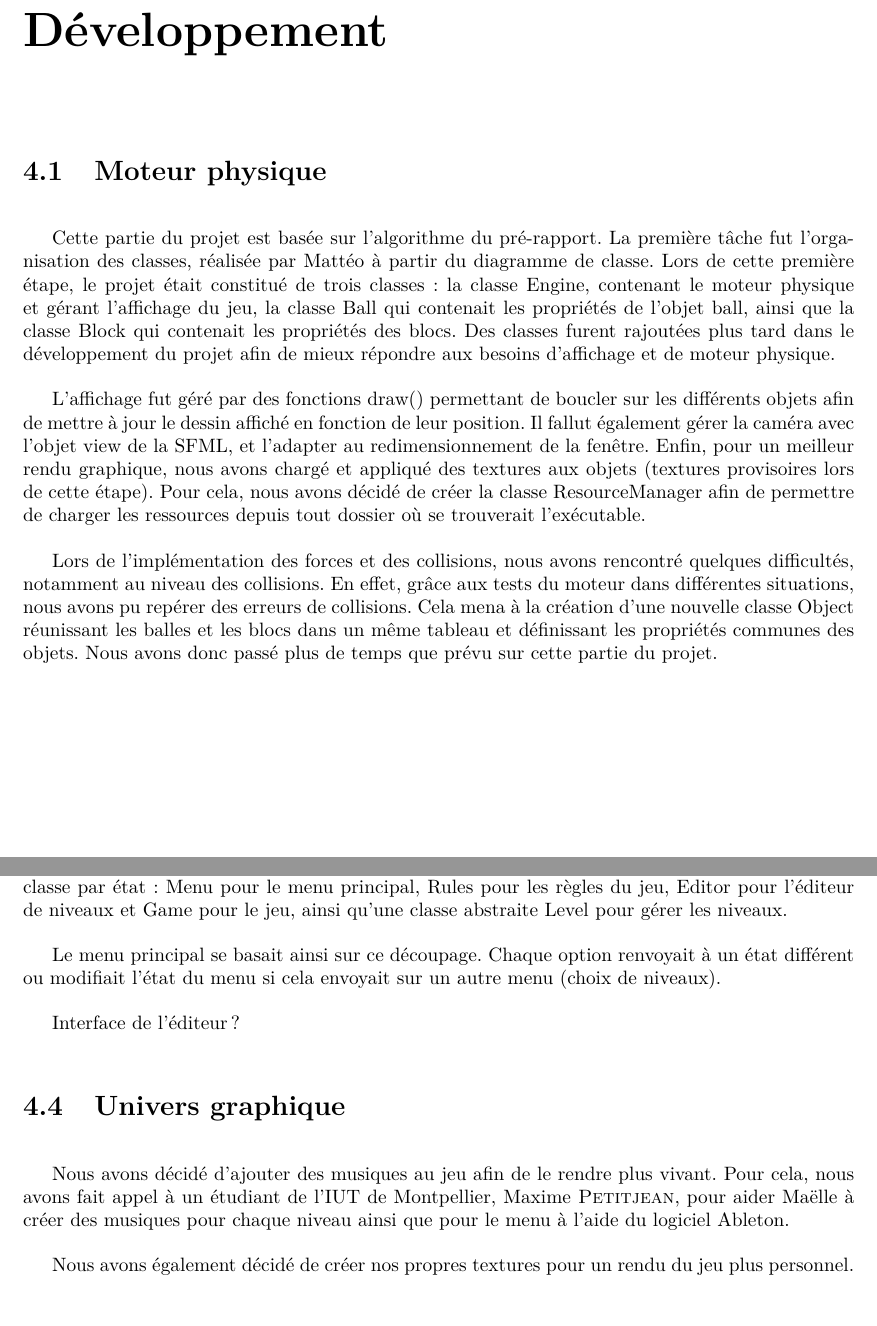
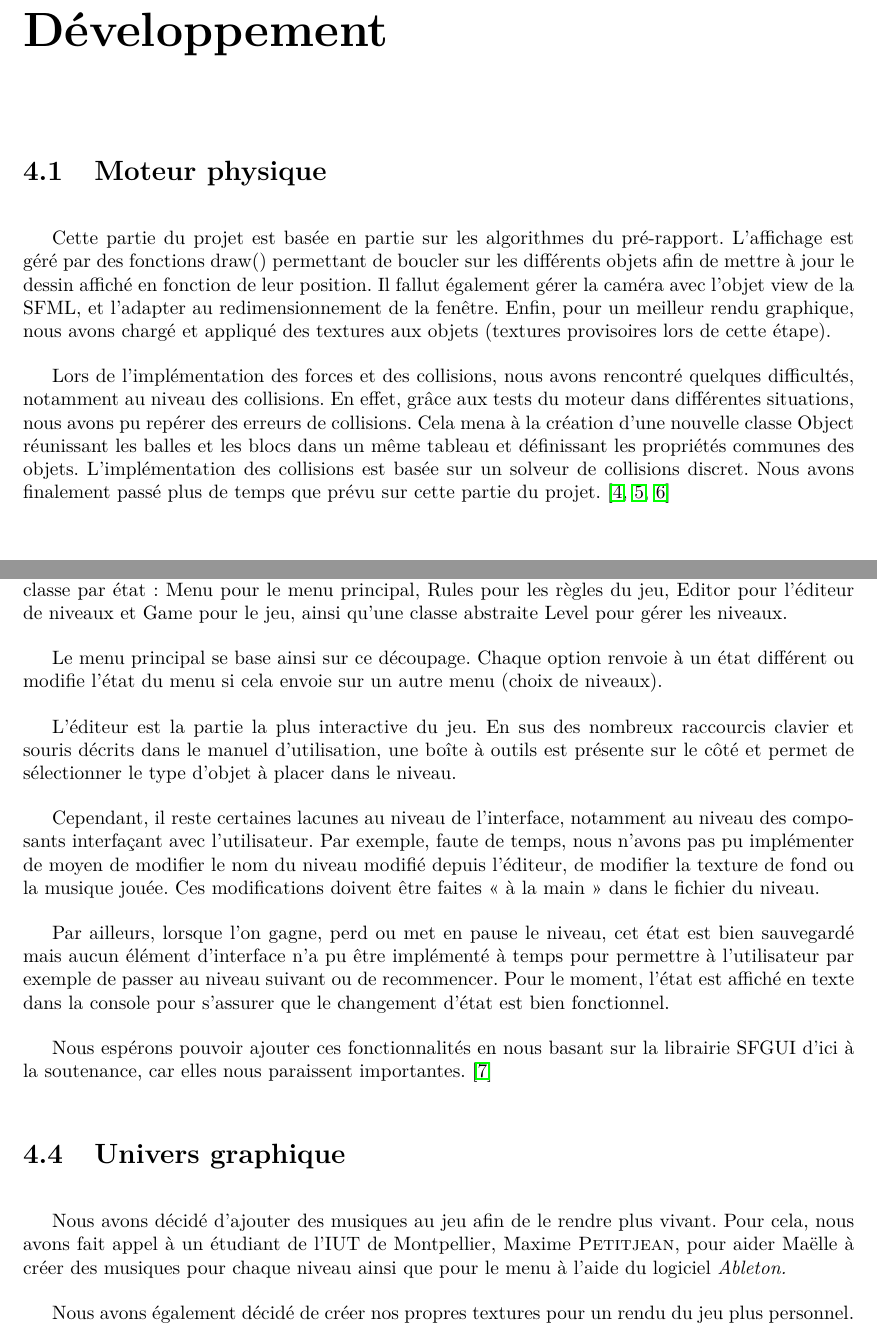
Before and after one commit to jlamur/projet-cmi, a LaTeX document (docs/rapports/rapport-final/rapport.tex, which reads docs/rapports/rapport-final/parts/develop.tex): two parts of pages 13 and 14 of 23, joined at a grey line, cut so that both start at the same text, the shorter picture padded with empty space. Compiled offline with pdfLaTeX; a LaTeX package or settings file that is missing is left out.

Commit message:
MàJ section développement avec lacunes interfaçage

```diff
--- a/docs/rapports/rapport-final/parts/develop.tex
+++ b/docs/rapports/rapport-final/parts/develop.tex
@@ -2,25 +2,14 @@
 
 \section{Moteur physique}
 
-Cette partie du projet est basée sur l'algorithme du pré-rapport.
-La première tâche fut l'organisation des classes, réalisée par Mattéo
-à partir du diagramme de classe. Lors de cette première étape, le projet
-était constitué de trois classes : la classe Engine, contenant le moteur
-physique et gérant l'affichage du jeu, la classe Ball qui contenait les
-propriétés de l'objet ball, ainsi que la classe Block qui contenait les
-propriétés des blocs. Des classes furent rajoutées plus tard dans le
-développement du projet afin de mieux répondre aux besoins d'affichage
-et de moteur physique.
-
-L'affichage fut géré par des fonctions draw() permettant de boucler
+Cette partie du projet est basée en partie sur les algorithmes du pré-rapport.
+L'affichage est géré par des fonctions draw() permettant de boucler
 sur les différents objets afin de mettre à jour le dessin affiché en
 fonction de leur position. Il fallut également gérer la caméra avec
 l'objet view de la SFML, et l'adapter au redimensionnement de la
 fenêtre. Enfin, pour un meilleur rendu graphique, nous avons chargé
 et appliqué des textures aux objets (textures provisoires lors de
-cette étape). Pour cela, nous avons décidé de créer la classe
-ResourceManager afin de permettre de charger les ressources depuis
-tout dossier où se trouverait l'exécutable.
+cette étape).
 
 Lors de l'implémentation des forces et des collisions, nous avons
 rencontré quelques difficultés, notamment au niveau des collisions.
@@ -28,8 +17,10 @@ En effet, grâce aux tests du moteur dans différentes situations,
 nous avons pu repérer des erreurs de collisions. Cela mena à la
 création d'une nouvelle classe Object réunissant les balles et les
 blocs dans un même tableau et définissant les propriétés communes
-des objets. Nous avons donc passé plus de temps que prévu sur cette
-partie du projet.
+des objets. L'implémentation des collisions est basée sur un
+solveur de collisions discret. Nous avons finalement passé plus de
+temps que prévu sur cette partie du projet.
+\cite{develop-collision-solver,develop-collision-stability,develop-game-loop}
 
 \section{Niveaux du jeu}
 
@@ -51,11 +42,32 @@ classe par état : Menu pour le menu principal, Rules pour les
 règles du jeu, Editor pour l'éditeur de niveaux et Game pour
 le jeu, ainsi qu'une classe abstraite Level pour gérer les niveaux.
 
-Le menu principal se basait ainsi sur ce découpage. Chaque option
-renvoyait à un état différent ou modifiait l'état du menu si cela
-envoyait sur un autre menu (choix de niveaux).
+Le menu principal se base ainsi sur ce découpage. Chaque option
+renvoie à un état différent ou modifie l'état du menu si cela
+envoie sur un autre menu (choix de niveaux).
 
-Interface de l'éditeur ?
+L'éditeur est la partie la plus interactive du jeu. En sus des
+nombreux raccourcis clavier et souris décrits dans le manuel
+d'utilisation, une boîte à outils est présente sur le côté
+et permet de sélectionner le type d'objet à placer dans le niveau.
+
+Cependant, il reste certaines lacunes au niveau de l'interface,
+notamment au niveau des composants interfaçant avec l'utilisateur.
+Par exemple, faute de temps, nous n'avons pas pu implémenter de
+moyen de modifier le nom du niveau modifié depuis l'éditeur,
+de modifier la texture de fond ou la musique jouée. Ces modifications
+doivent être faites « à la main » dans le fichier du niveau.
+
+Par ailleurs, lorsque l'on gagne, perd ou met en pause le niveau,
+cet état est bien sauvegardé mais aucun élément d'interface n'a
+pu être implémenté à temps pour permettre à l'utilisateur par
+exemple de passer au niveau suivant ou de recommencer. Pour le moment,
+l'état est affiché en texte dans la console pour s'assurer
+que le changement d'état est bien fonctionnel.
+
+Nous espérons pouvoir ajouter ces fonctionnalités en nous basant
+sur la librairie SFGUI d'ici à la soutenance, car elles nous
+paraissent importantes. \cite{develop-sfgui}
 
 \section{Univers graphique}
 
@@ -63,7 +75,7 @@ Nous avons décidé d'ajouter des musiques au jeu afin de le rendre
 plus vivant. Pour cela, nous avons fait appel à un étudiant de
 l'IUT de Montpellier, Maxime \textsc{Petitjean}, pour aider Maëlle
 à créer des musiques pour chaque niveau ainsi que pour le menu
-à l'aide du logiciel Ableton.
+à l'aide du logiciel \emph{Ableton.}
 
 Nous avons également décidé de créer nos propres textures pour un
 rendu du jeu plus personnel. Après les dessins préalablement
```
Also changed, not shown: docs/rapports/rapport-final/parts/organisation.tex (+0 -1 lines), docs/rapports/rapport-final/rapport.bib (+11 -17 lines), docs/rapports/rapport-final/rapport.pdf.
